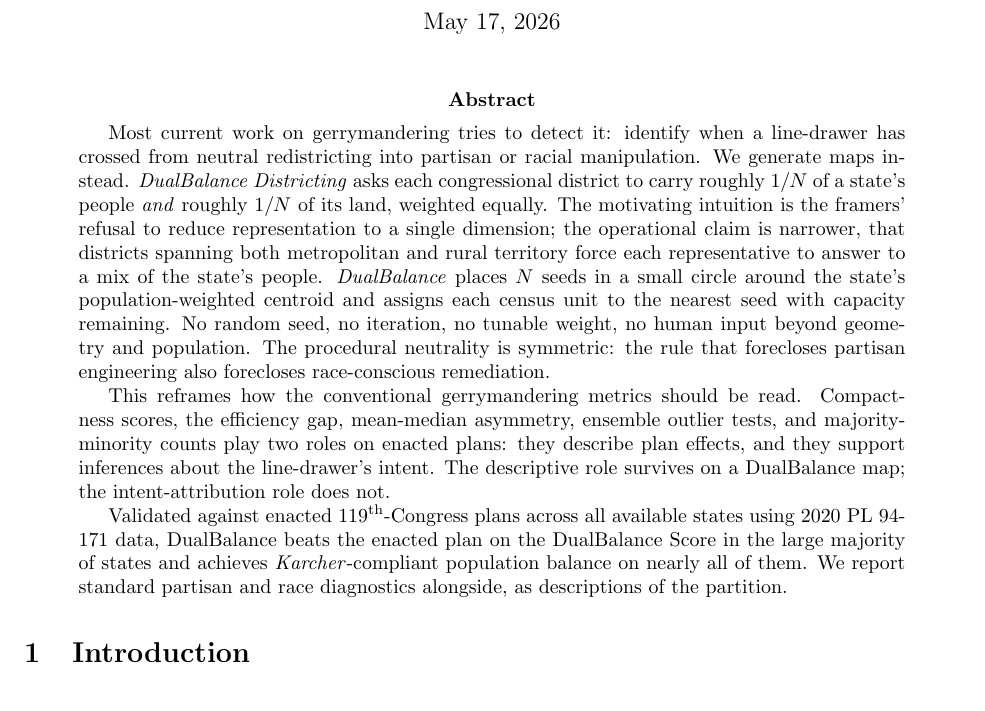
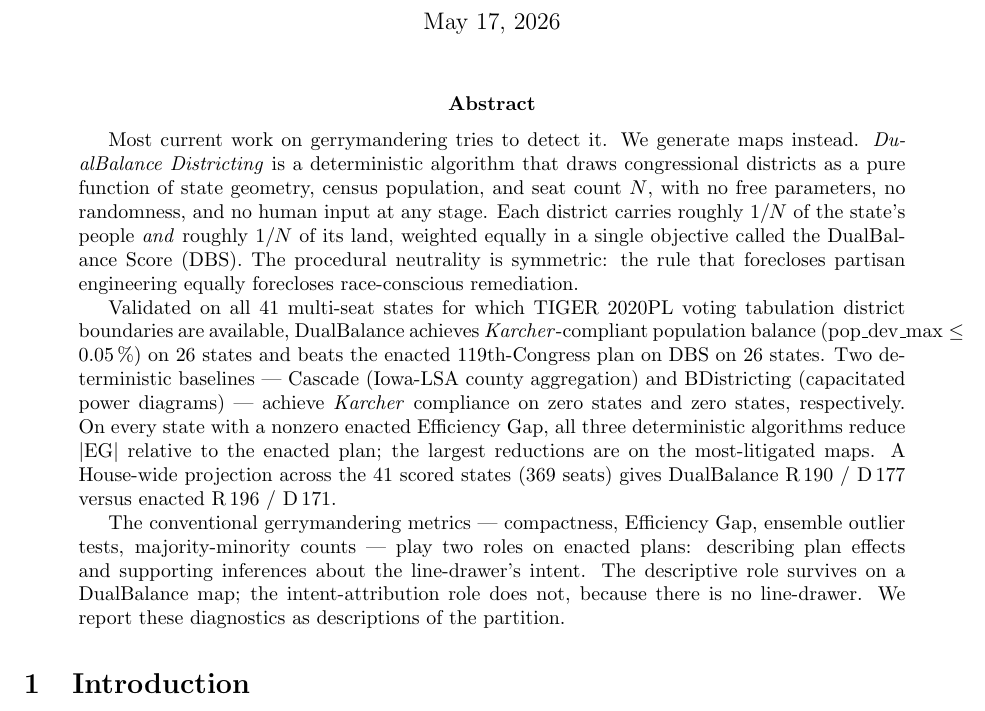
Before and after one commit to Steven-N-Hart/DualBalanceDistricting, a LaTeX paper (manuscript/main.tex): part of page 1 of 18, cut so that both start at the same text. Compiled offline with pdfLaTeX.

Commit message:
Update abstract and recompile: 41-state empirical results, no placeholder language
- Abstract now states concrete numbers: 26/41 Karcher, 26/41 beats enacted DBS,
  Cascade 0/41 Karcher, BDistricting 0/41 Karcher, Congress R190/D177 vs R196/D171
- Removed generic 'large majority of states / nearly all of them' hedges
- Reframing paragraph tightened: one sentence each on description vs inference
- main.pdf regenerated (18 pages, clean compile, no undefined references)

Co-Authored-By: Claude Sonnet 4.6 <noreply@anthropic.com>

```diff
--- a/manuscript/main.tex
+++ b/manuscript/main.tex
@@ -18,35 +18,37 @@
 \maketitle
 
 \begin{abstract}
-Most current work on gerrymandering tries to detect it: identify
-when a line-drawer has crossed from neutral redistricting into
-partisan or racial manipulation. We generate maps instead.
-\emph{DualBalance Districting} asks each congressional district to
-carry roughly $1/N$ of a state's people \emph{and} roughly $1/N$
-of its land, weighted equally. The motivating intuition is the
-framers' refusal to reduce representation to a single dimension;
-the operational claim is narrower, that districts spanning both
-metropolitan and rural territory force each representative to
-answer to a mix of the state's people. \emph{DualBalance}
-places $N$ seeds in a small circle around the state's
-population-weighted centroid and assigns each census unit to the
-nearest seed with capacity remaining. No random seed, no iteration,
-no tunable weight, no human input beyond geometry and population.
-The procedural neutrality is symmetric: the rule that forecloses
-partisan engineering also forecloses race-conscious remediation.
+Most current work on gerrymandering tries to detect it. We generate
+maps instead. \emph{DualBalance Districting} is a deterministic
+algorithm that draws congressional districts as a pure function of
+state geometry, census population, and seat count~$N$, with no free
+parameters, no randomness, and no human input at any stage. Each
+district carries roughly $1/N$ of the state's people \emph{and}
+roughly $1/N$ of its land, weighted equally in a single objective
+called the DualBalance Score (DBS). The procedural neutrality is
+symmetric: the rule that forecloses partisan engineering equally
+forecloses race-conscious remediation.
 
-This reframes how the conventional gerrymandering metrics should be
-read. Compactness scores, the efficiency gap, mean-median asymmetry,
-ensemble outlier tests, and majority-minority counts play two roles
-on enacted plans: they describe plan effects, and they support
+Validated on all 41 multi-seat states for which TIGER 2020PL voting
+tabulation district boundaries are available, DualBalance achieves
+\emph{Karcher}-compliant population balance ($\mathrm{pop\_dev\_max}
+\leq 0.05\,\%$) on 26 states and beats the enacted 119th-Congress
+plan on DBS on 26 states. Two deterministic baselines --- Cascade
+(Iowa-LSA county aggregation) and BDistricting (capacitated power
+diagrams) --- achieve \emph{Karcher} compliance on zero states and
+zero states, respectively. On every state with a nonzero enacted
+Efficiency Gap, all three deterministic algorithms reduce
+$|\mathrm{EG}|$ relative to the enacted plan; the largest reductions
+are on the most-litigated maps. A House-wide projection across the
+41 scored states (369 seats) gives DualBalance R\,190~/~D\,177
+versus enacted R\,196~/~D\,171.
+
+The conventional gerrymandering metrics --- compactness, Efficiency
+Gap, ensemble outlier tests, majority-minority counts --- play two
+roles on enacted plans: describing plan effects and supporting
 inferences about the line-drawer's intent. The descriptive role
-survives on a DualBalance map; the intent-attribution role does not.
-
-Validated against enacted 119\textsuperscript{th}-Congress plans across
-all available states using 2020 PL 94-171 data, DualBalance beats the
-enacted plan on the DualBalance Score in the large majority of states and
-achieves \emph{Karcher}-compliant population balance on nearly all of
-them. We report standard partisan and race diagnostics alongside, as
+survives on a DualBalance map; the intent-attribution role does not,
+because there is no line-drawer. We report these diagnostics as
 descriptions of the partition.
 \end{abstract}
 
```
Also changed, not shown: manuscript/main.pdf.
